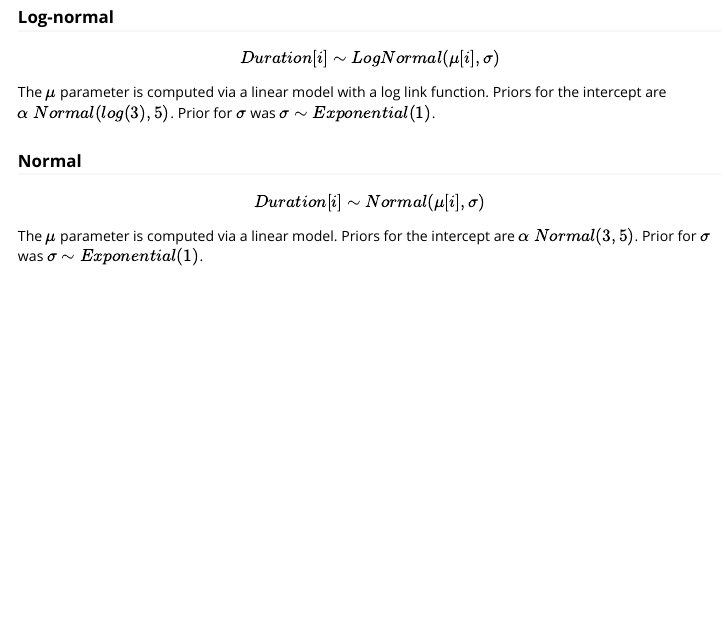
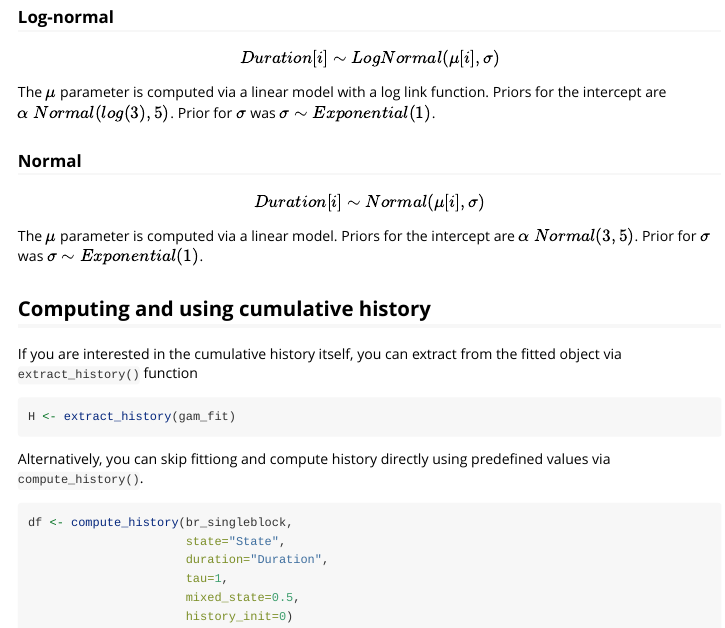
Before and after one commit to fernandomayer/bistablehistory, an R Markdown document (vignettes/usage-examples.Rmd): the page in a window 1100 px wide, from 3300 px down. Rendered offline with R 4.5, knitr and Pandoc, with nearby package versions; some code elsewhere in the file could not run offline; common packages that the code uses without loading them are loaded.

Commit message:
Computing cumulative history directly

````diff
--- a/vignettes/usage-examples.Rmd
+++ b/vignettes/usage-examples.Rmd
@@ -2,7 +2,7 @@
 title: "Usage examples"
 output: rmarkdown::html_vignette
 vignette: >
-  %\VignetteIndexEntry{usage-examples}
+  %\VignetteIndexEntry{Usage examples}
   %\VignetteEngine{knitr::rmarkdown}
   %\VignetteEncoding{UTF-8}
 ---
@@ -141,3 +141,19 @@ The $\mu$ parameter is computed via a linear model with a log link function. Pri
 ### Normal
 $$Duration[i] \sim Normal(\mu[i], \sigma)$$
 The $\mu$ parameter is computed via a linear model. Priors for the intercept are $\alpha ~ Normal(3, 5)$. Prior for $\sigma$ was $\sigma \sim Exponential(1)$.
+
+## Computing and using cumulative history
+If you are interested in the cumulative history itself, you can extract from the fitted object via `extract_history()` function
+```{r eval=FALSE}
+H <- extract_history(gam_fit)
+```
+
+Alternatively, you can skip fittiong and compute history directly using predefined values via `compute_history()`.
+```{r eval=FALSE}
+df <- compute_history(br_singleblock,
+                      state="State",
+                      duration="Duration",
+                      tau=1,
+                      mixed_state=0.5,
+                      history_init=0)
+```
````
